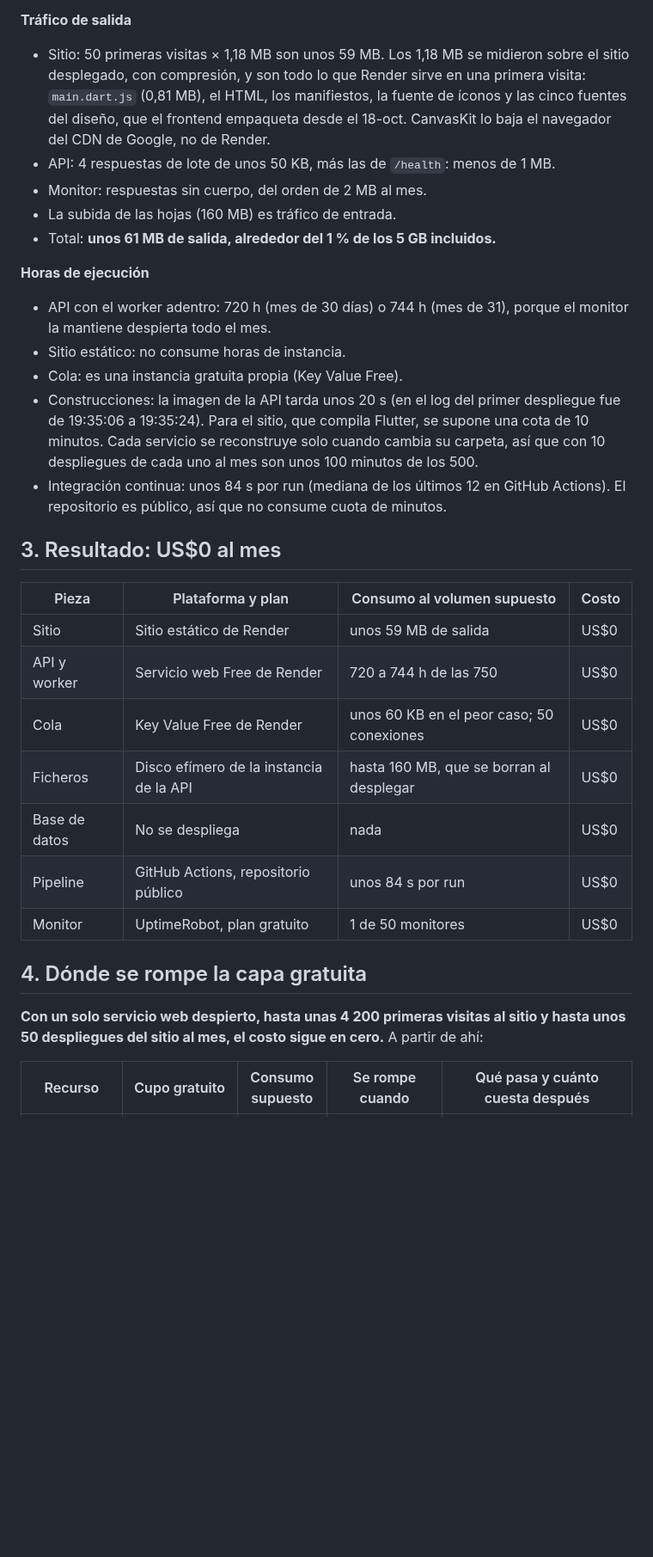
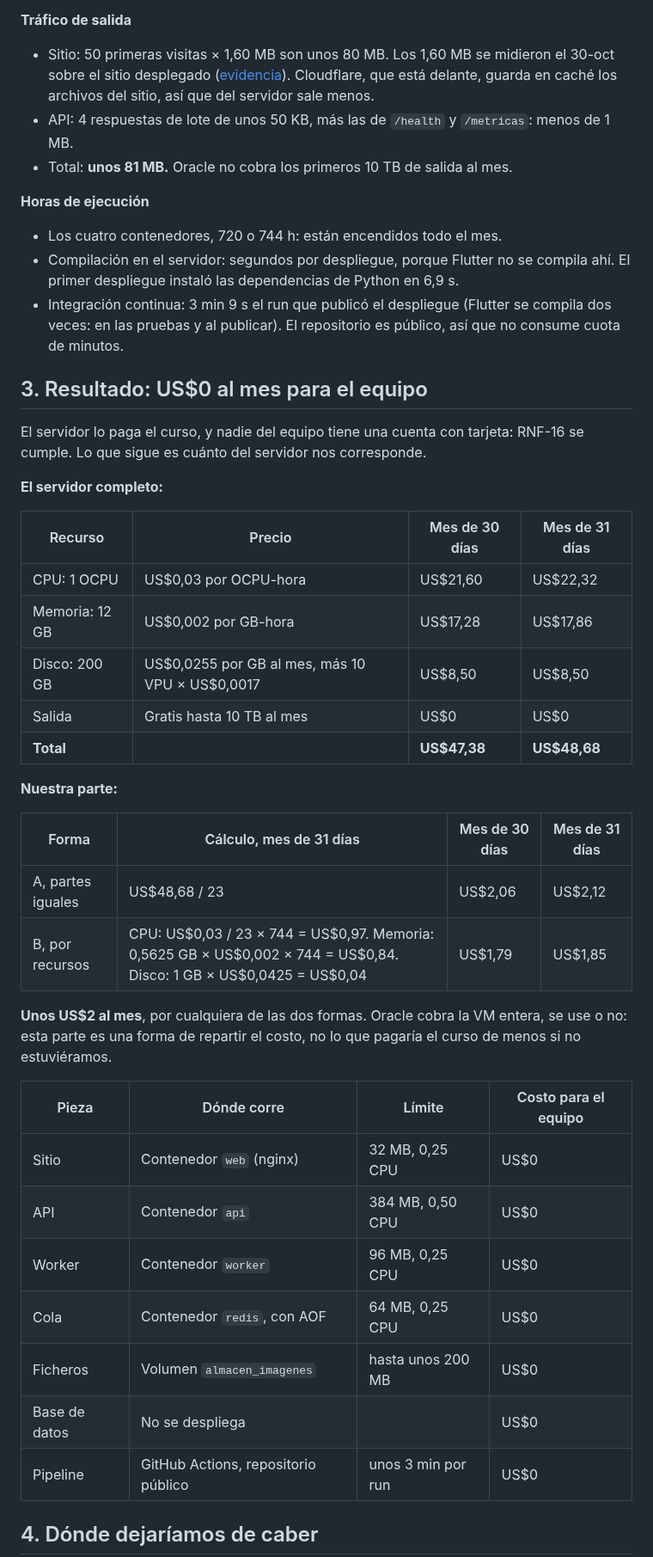
Before and after one commit to ISCOUTB/AS_202620_Sistema-de-calificacion-automatica, a Markdown page: docs/despliegue/costo-mensual.md, the part around one of its changes. Shown at 86% size. Drawn GitHub-style; blank space fills up the shorter version.

```diff
--- a/docs/despliegue/costo-mensual.md
+++ b/docs/despliegue/costo-mensual.md
@@ -48,43 +52,53 @@ Salen del proyecto, no del catálogo del proveedor.
 - Base de datos: 0, porque no se despliega.
 
 **Tráfico de salida**
-- Sitio: 50 primeras visitas × 1,18 MB son unos 59 MB. Los 1,18 MB se midieron sobre el sitio
-  desplegado, con compresión, y son todo lo que Render sirve en una primera visita: `main.dart.js`
-  (0,81 MB), el HTML, los manifiestos, la fuente de íconos y las cinco fuentes del diseño, que el
-  frontend empaqueta desde el 18-oct. CanvasKit lo baja el navegador del CDN de Google, no de
-  Render.
-- API: 4 respuestas de lote de unos 50 KB, más las de `/health`: menos de 1 MB.
-- Monitor: respuestas sin cuerpo, del orden de 2 MB al mes.
-- La subida de las hojas (160 MB) es tráfico de entrada.
-- Total: **unos 61 MB de salida, alrededor del 1 % de los 5 GB incluidos.**
+- Sitio: 50 primeras visitas × 1,60 MB son unos 80 MB. Los 1,60 MB se midieron el 30-oct sobre el
+  sitio desplegado ([evidencia](../evidencia/despliegue-iscoutb.md)). Cloudflare, que está delante,
+  guarda en caché los archivos del sitio, así que del servidor sale menos.
+- API: 4 respuestas de lote de unos 50 KB, más las de `/health` y `/metricas`: menos de 1 MB.
+- Total: **unos 81 MB.** Oracle no cobra los primeros 10 TB de salida al mes.
 
 **Horas de ejecución**
-- API con el worker adentro: 720 h (mes de 30 días) o 744 h (mes de 31), porque el monitor la
-  mantiene despierta todo el mes.
-- Sitio estático: no consume horas de instancia.
-- Cola: es una instancia gratuita propia (Key Value Free).
-- Construcciones: la imagen de la API tarda unos 20 s (en el log del primer despliegue fue de
-  19:35:06 a 19:35:24). Para el sitio, que compila Flutter, se supone una cota de 10 minutos. Cada
-  servicio se reconstruye solo cuando cambia su carpeta, así que con 10 despliegues de cada uno al
-  mes son unos 100 minutos de los 500.
-- Integración continua: unos 84 s por run (mediana de los últimos 12 en GitHub Actions). El
-  repositorio es público, así que no consume cuota de minutos.
+- Los cuatro contenedores, 720 o 744 h: están encendidos todo el mes.
+- Compilación en el servidor: segundos por despliegue, porque Flutter no se compila ahí. El primer
+  despliegue instaló las dependencias de Python en 6,9 s.
+- Integración continua: 3 min 9 s el run que publicó el despliegue (Flutter se compila dos veces:
+  en las pruebas y al publicar). El repositorio es público, así que no consume cuota de minutos.
 
-## 3. Resultado: US$0 al mes
+## 3. Resultado: US$0 al mes para el equipo
 
-| Pieza | Plataforma y plan | Consumo al volumen supuesto | Costo |
+El servidor lo paga el curso, y nadie del equipo tiene una cuenta con tarjeta: RNF-16 se cumple.
+Lo que sigue es cuánto del servidor nos corresponde.
+
+**El servidor completo:**
+
+| Recurso | Precio | Mes de 30 días | Mes de 31 días |
 |---|---|---|---|
-| Sitio | Sitio estático de Render | unos 59 MB de salida | US$0 |
-| API y worker | Servicio web Free de Render | 720 a 744 h de las 750 | US$0 |
-| Cola | Key Value Free de Render | unos 60 KB en el peor caso; 50 conexiones | US$0 |
-| Ficheros | Disco efímero de la instancia de la API | hasta 160 MB, que se borran al desplegar | US$0 |
-| Base de datos | No se despliega | nada | US$0 |
-| Pipeline | GitHub Actions, repositorio público | unos 84 s por run | US$0 |
-| Monitor | UptimeRobot, plan gratuito | 1 de 50 monitores | US$0 |
+| CPU: 1 OCPU | US$0,03 por OCPU-hora | US$21,60 | US$22,32 |
+| Memoria: 12 GB | US$0,002 por GB-hora | US$17,28 | US$17,86 |
+| Disco: 200 GB | US$0,0255 por GB al mes, más 10 VPU × US$0,0017 | US$8,50 | US$8,50 |
+| Salida | Gratis hasta 10 TB al mes | US$0 | US$0 |
+| **Total** | | **US$47,38** | **US$48,68** |
 
-## 4. Dónde se rompe la capa gratuita
+**Nuestra parte:**
 
-**Con un solo servicio web despierto, hasta unas 4 200 primeras visitas al sitio y hasta unos 50
-despliegues del sitio al mes, el costo sigue en cero.** A partir de ahí:
+| Forma | Cálculo, mes de 31 días | Mes de 30 días | Mes de 31 días |
+|---|---|---|---|
+| A, partes iguales | US$48,68 / 23 | US$2,06 | US$2,12 |
+| B, por recursos | CPU: US$0,03 / 23 × 744 = US$0,97. Memoria: 0,5625 GB × US$0,002 × 744 = US$0,84. Disco: 1 GB × US$0,0425 = US$0,04 | US$1,79 | US$1,85 |
 
-| Recurso | Cupo gratuito | Consumo supuesto | Se rompe cuando | Qué pasa y cuánto cuesta después |
+**Unos US$2 al mes**, por cualquiera de las dos formas. Oracle cobra la VM entera, se use o no: esta
+parte es una forma de repartir el costo, no lo que pagaría el curso de menos si no estuviéramos.
+
+| Pieza | Dónde corre | Límite | Costo para el equipo |
+|---|---|---|---|
+| Sitio | Contenedor `web` (nginx) | 32 MB, 0,25 CPU | US$0 |
+| API | Contenedor `api` | 384 MB, 0,50 CPU | US$0 |
+| Worker | Contenedor `worker` | 96 MB, 0,25 CPU | US$0 |
+| Cola | Contenedor `redis`, con AOF | 64 MB, 0,25 CPU | US$0 |
+| Ficheros | Volumen `almacen_imagenes` | hasta unos 200 MB | US$0 |
+| Base de datos | No se despliega | | US$0 |
+| Pipeline | GitHub Actions, repositorio público | unos 3 min por run | US$0 |
+
+## 4. Dónde dejaríamos de caber
+
```
Also changed, not shown: other parts of docs/despliegue/costo-mensual.md (+81 -76 lines).
